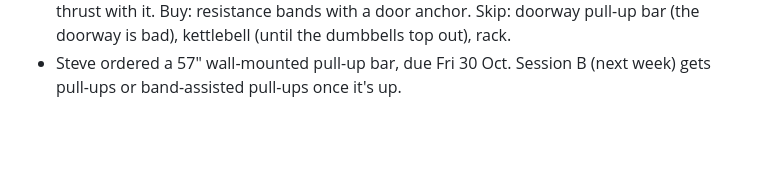
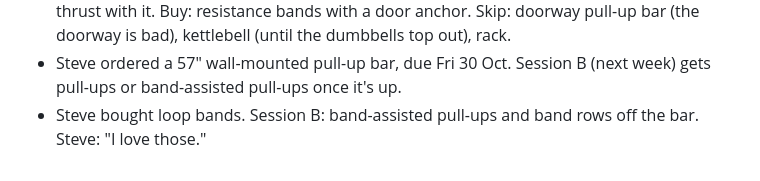
Before and after one commit to sjhansen3/workout_tracker, a Markdown page: data/decisions.md, the part around the change. Drawn GitHub-style; blank space fills up the shorter version.

Commit message:
Profile: loop bands bought; band rows for Session B
Co-Authored-By: Claude Fable 5.1 <noreply@anthropic.com>
Claude-Session: https://claude.ai/code/session_01D1JheBwhYgigUFzvCCM8eX

```diff
--- a/data/decisions.md
+++ b/data/decisions.md
@@ -44,3 +44,4 @@
 - Home gym confirmed: adjustable bench, two adjustable dumbbells, stability ball. Thursday's notes now use the bench. Coach rule added to COACH.md: ask two or three questions when something is unknown; Sunday review ends with a question. Steve: "remember to have the coach ask me questions."
 - Home gym: also a Bowflex adjustable barbell set. Session B gets the hinge (RDL) and hip thrust with it. Buy: resistance bands with a door anchor. Skip: doorway pull-up bar (the doorway is bad), kettlebell (until the dumbbells top out), rack.
 - Steve ordered a 57" wall-mounted pull-up bar, due Fri 30 Oct. Session B (next week) gets pull-ups or band-assisted pull-ups once it's up.
+- Steve bought loop bands. Session B: band-assisted pull-ups and band rows off the bar. Steve: "I love those."
```
Also changed, not shown: PROFILE.md (+1 -1 lines).
